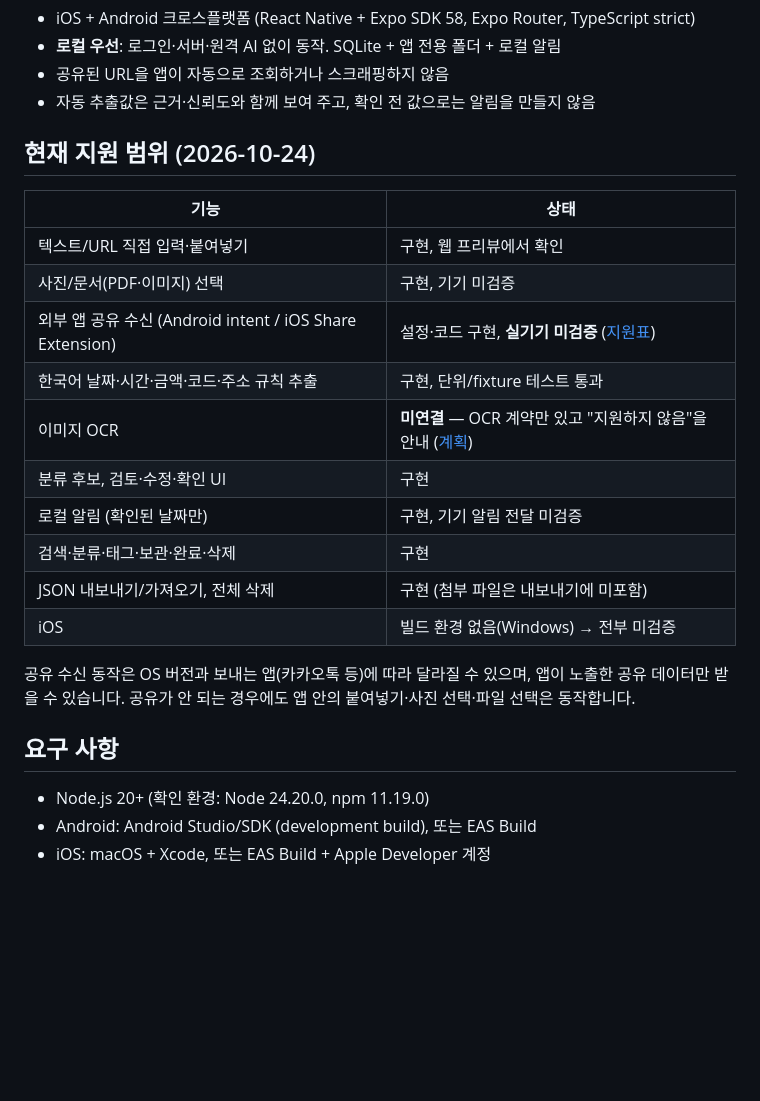
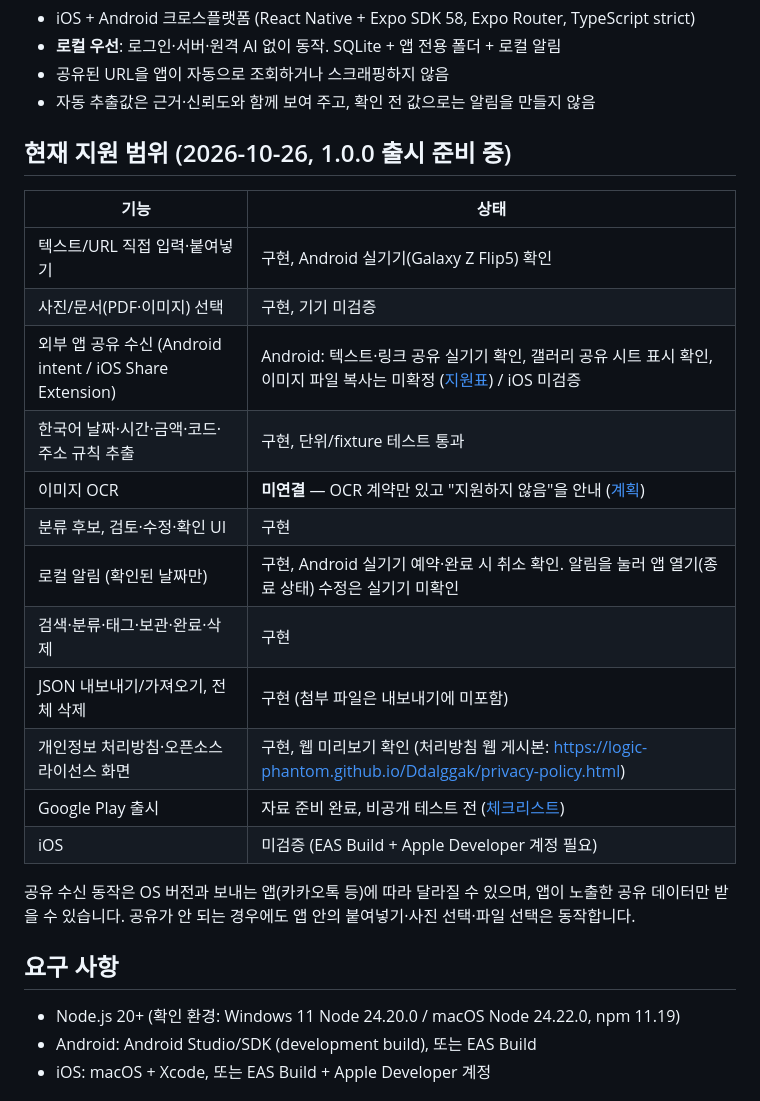
Before and after one commit to Logic-Phantom/Ddalggak, a Markdown page: README.md, the part around one of its changes. Rendered like a GitHub page; blank space fills up the shorter version.

```diff
--- a/README.md
+++ b/README.md
@@ -11,26 +11,28 @@
 - 공유된 URL을 앱이 자동으로 조회하거나 스크래핑하지 않음
 - 자동 추출값은 근거·신뢰도와 함께 보여 주고, 확인 전 값으로는 알림을 만들지 않음
 
-## 현재 지원 범위 (2026-10-24)
+## 현재 지원 범위 (2026-10-26, 1.0.0 출시 준비 중)
 
 | 기능 | 상태 |
 |---|---|
-| 텍스트/URL 직접 입력·붙여넣기 | 구현, 웹 프리뷰에서 확인 |
+| 텍스트/URL 직접 입력·붙여넣기 | 구현, Android 실기기(Galaxy Z Flip5) 확인 |
 | 사진/문서(PDF·이미지) 선택 | 구현, 기기 미검증 |
-| 외부 앱 공유 수신 (Android intent / iOS Share Extension) | 설정·코드 구현, **실기기 미검증** ([지원표](docs/SHARE_RECEIVING_POC.md)) |
+| 외부 앱 공유 수신 (Android intent / iOS Share Extension) | Android: 텍스트·링크 공유 실기기 확인, 갤러리 공유 시트 표시 확인, 이미지 파일 복사는 미확정 ([지원표](docs/SHARE_RECEIVING_POC.md)) / iOS 미검증 |
 | 한국어 날짜·시간·금액·코드·주소 규칙 추출 | 구현, 단위/fixture 테스트 통과 |
 | 이미지 OCR | **미연결** — OCR 계약만 있고 "지원하지 않음"을 안내 ([계획](docs/OCR_AND_EXTRACTION.md)) |
 | 분류 후보, 검토·수정·확인 UI | 구현 |
-| 로컬 알림 (확인된 날짜만) | 구현, 기기 알림 전달 미검증 |
+| 로컬 알림 (확인된 날짜만) | 구현, Android 실기기 예약·완료 시 취소 확인. 알림을 눌러 앱 열기(종료 상태) 수정은 실기기 미확인 |
 | 검색·분류·태그·보관·완료·삭제 | 구현 |
 | JSON 내보내기/가져오기, 전체 삭제 | 구현 (첨부 파일은 내보내기에 미포함) |
-| iOS | 빌드 환경 없음(Windows) → 전부 미검증 |
+| 개인정보 처리방침·오픈소스 라이선스 화면 | 구현, 웹 미리보기 확인 (처리방침 웹 게시본: https://logic-phantom.github.io/Ddalggak/privacy-policy.html) |
+| Google Play 출시 | 자료 준비 완료, 비공개 테스트 전 ([체크리스트](docs/RELEASE_CHECKLIST.md)) |
+| iOS | 미검증 (EAS Build + Apple Developer 계정 필요) |
 
 공유 수신 동작은 OS 버전과 보내는 앱(카카오톡 등)에 따라 달라질 수 있으며, 앱이 노출한 공유 데이터만 받을 수 있습니다. 공유가 안 되는 경우에도 앱 안의 붙여넣기·사진 선택·파일 선택은 동작합니다.
 
 ## 요구 사항
 
-- Node.js 20+ (확인 환경: Node 24.20.0, npm 11.19.0)
+- Node.js 20+ (확인 환경: Windows 11 Node 24.20.0 / macOS Node 24.22.0, npm 11.19)
 - Android: Android Studio/SDK (development build), 또는 EAS Build
 - iOS: macOS + Xcode, 또는 EAS Build + Apple Developer 계정
 
```
Also changed, not shown: other parts of README.md (+32 -0 lines).
